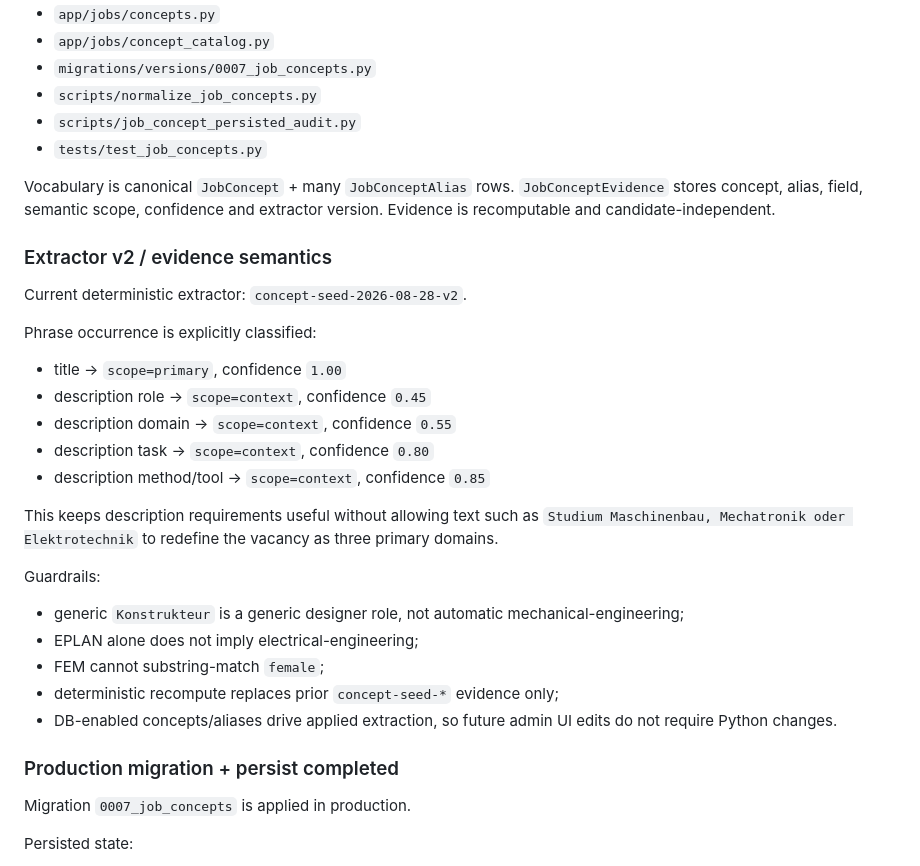
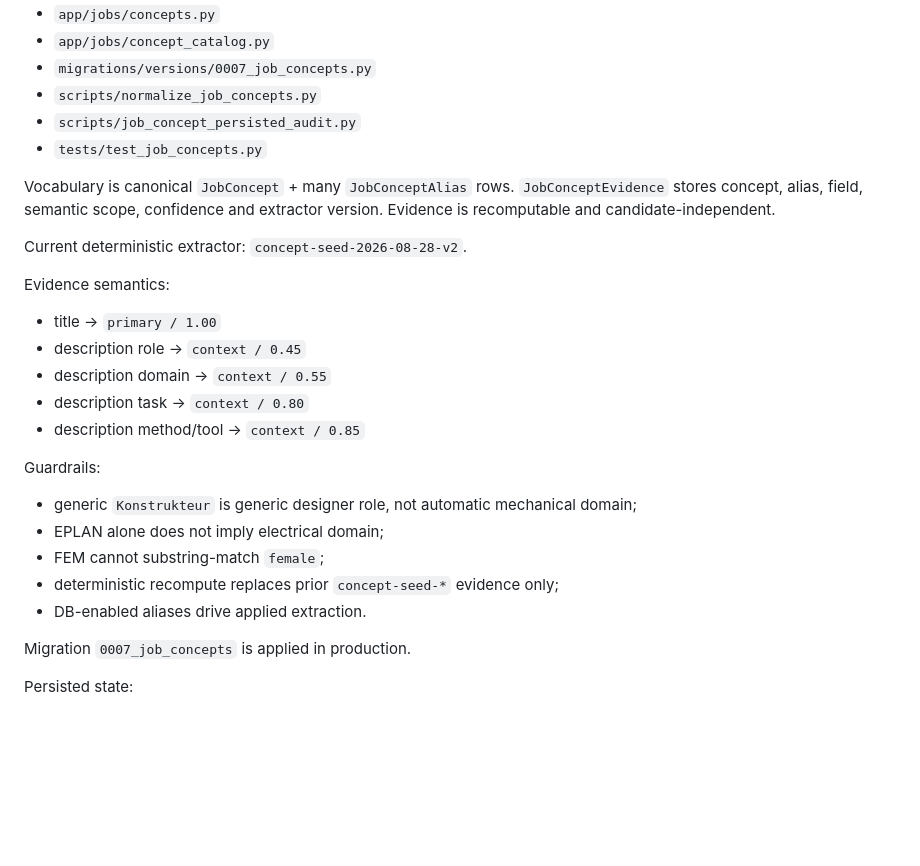
Before and after one commit to kotaru34/WohnWerk, a Markdown page: HANDOFF.md, the part around one of its changes. Drawn GitHub-style; blank space fills up the shorter version.

```diff
--- a/HANDOFF.md
+++ b/HANDOFF.md
@@ -82,27 +82,21 @@ Files:
 
 Vocabulary is canonical `JobConcept` + many `JobConceptAlias` rows. `JobConceptEvidence` stores concept, alias, field, semantic scope, confidence and extractor version. Evidence is recomputable and candidate-independent.
 
-### Extractor v2 / evidence semantics
-
 Current deterministic extractor: `concept-seed-2026-08-28-v2`.
 
-Phrase occurrence is explicitly classified:
-- title -> `scope=primary`, confidence `1.00`
-- description role -> `scope=context`, confidence `0.45`
-- description domain -> `scope=context`, confidence `0.55`
-- description task -> `scope=context`, confidence `0.80`
-- description method/tool -> `scope=context`, confidence `0.85`
-
-This keeps description requirements useful without allowing text such as `Studium Maschinenbau, Mechatronik oder Elektrotechnik` to redefine the vacancy as three primary domains.
+Evidence semantics:
+- title -> `primary / 1.00`
+- description role -> `context / 0.45`
+- description domain -> `context / 0.55`
+- description task -> `context / 0.80`
+- description method/tool -> `context / 0.85`
 
 Guardrails:
-- generic `Konstrukteur` is a generic designer role, not automatic mechanical-engineering;
-- EPLAN alone does not imply electrical-engineering;
+- generic `Konstrukteur` is generic designer role, not automatic mechanical domain;
+- EPLAN alone does not imply electrical domain;
 - FEM cannot substring-match `female`;
 - deterministic recompute replaces prior `concept-seed-*` evidence only;
-- DB-enabled concepts/aliases drive applied extraction, so future admin UI edits do not require Python changes.
-
-### Production migration + persist completed
+- DB-enabled aliases drive applied extraction.
 
 Migration `0007_job_concepts` is applied in production.
 
```
Also changed, not shown: other parts of HANDOFF.md (+41 -57 lines).
